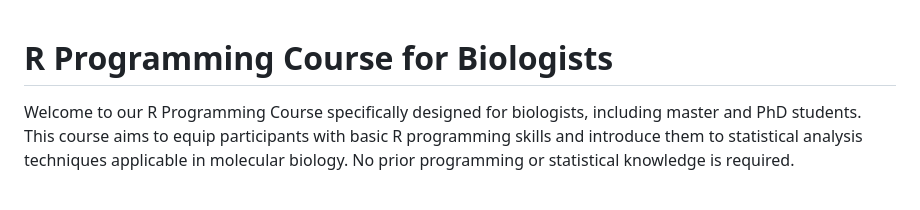
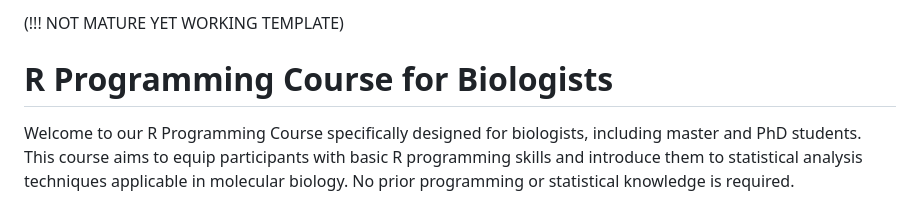
Before and after one commit to CECADBioinformaticsCoreFacility/Basic_R_course_2024, a Markdown page: README.md, the part around the change. Rendered like a GitHub page.

```diff
--- a/README.md
+++ b/README.md
@@ -1,3 +1,5 @@
+(!!! NOT MATURE YET WORKING TEMPLATE)
+
 # R Programming Course for Biologists
 
 Welcome to our R Programming Course specifically designed for biologists, including master and PhD students. This course aims to equip participants with basic R programming skills and introduce them to statistical analysis techniques applicable in molecular biology. No prior programming or statistical knowledge is required.
```
